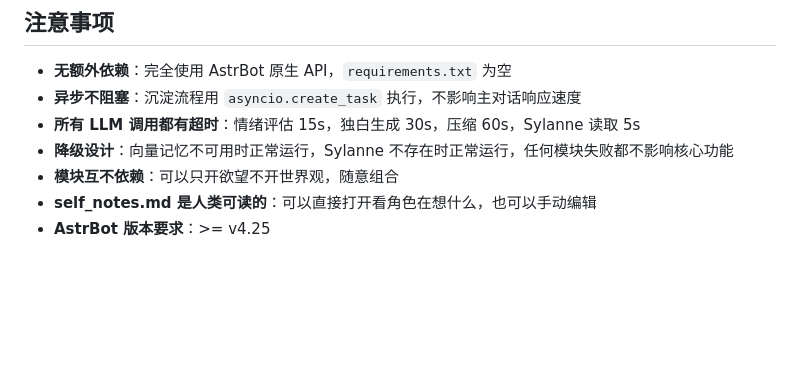
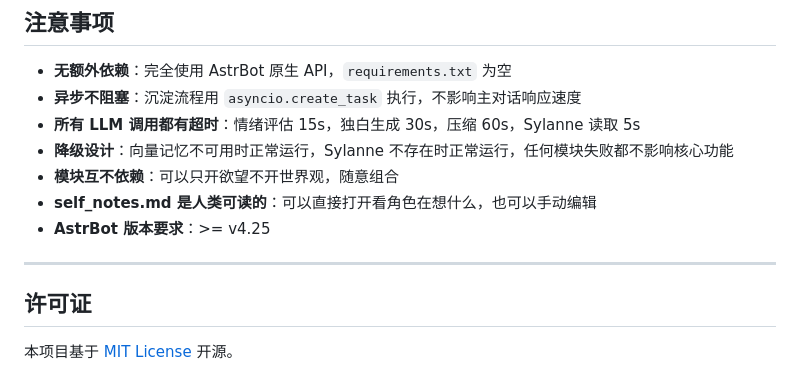
Before and after one commit to MengBad/astrbot_plugin_anima, a Markdown page: README.md, the part around the change. Rendered like a GitHub page; blank space fills up the shorter version.

Commit message:
docs: add license section to README

```diff
--- a/README.md
+++ b/README.md
@@ -294,3 +294,9 @@ data/plugin_data/astrbot_plugin_anima/
 - **模块互不依赖**：可以只开欲望不开世界观，随意组合
 - **self_notes.md 是人类可读的**：可以直接打开看角色在想什么，也可以手动编辑
 - **AstrBot 版本要求**：>= v4.25
+
+---
+
+## 许可证
+
+本项目基于 [MIT License](LICENSE) 开源。
```
